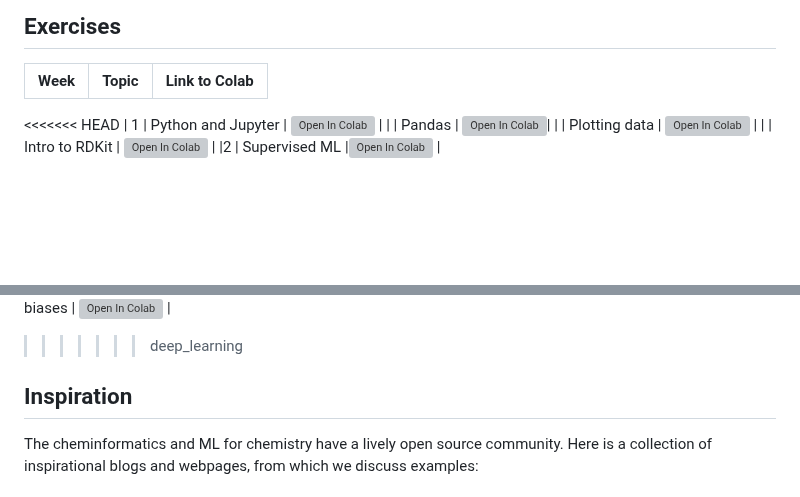
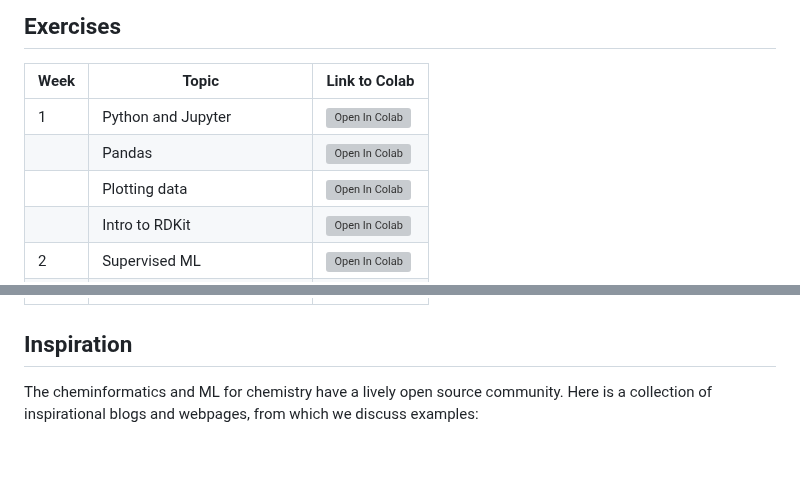
Before and after one commit to schwallergroup/ai4chem_course, a Markdown page: README.md, 2 parts joined by grey strips. Rendered like a GitHub page; blank space fills up the shorter version; grey boxes are pictures that could not be loaded.

```diff
--- a/README.md
+++ b/README.md
@@ -36,7 +36,6 @@ Many thanks to all the TAs:
 
 | Week | Topic | Link to Colab |
 |--|--|--|
-<<<<<<< HEAD
 | 1 | Python and Jupyter | <a href="https://colab.research.google.com/github/schwallergroup/ai4chem_course/blob/main/notebooks/01%20-%20Basics/01a_python_crash_course.ipynb" target="_parent"><img src="https://colab.research.google.com/assets/colab-badge.svg" alt="Open In Colab"/></a> |
 | | Pandas | <a href="https://colab.research.google.com/github/schwallergroup/ai4chem_course/blob/main/notebooks/01%20-%20Basics/01b_python_essentials_pandas.ipynb" target="_parent"><img src="https://colab.research.google.com/assets/colab-badge.svg" alt="Open In Colab"/></a>|
 | | Plotting  data | <a href="https://colab.research.google.com/github/schwallergroup/ai4chem_course/blob/main/notebooks/01%20-%20Basics/01c_python_essentials_plotting.ipynb" target="_parent"><img src="https://colab.research.google.com/assets/colab-badge.svg" alt="Open In Colab"/></a> |
@@ -52,6 +44,5 @@ Many thanks to all the TAs:
 | 3 | Introduction to Deep Learning | <a href="https://colab.research.google.com/github/schwallergroup/ai4chem_course/blob/main/notebooks/03%20-%20Intro%20to%20Deep%20Learning/01_intro_to_dl.ipynb" target="_parent"><img src="https://colab.research.google.com/assets/colab-badge.svg" alt="Open In Colab"/></a> |
 | | Inductive biases | <a href="https://colab.research.google.com/github/schwallergroup/ai4chem_course/blob/main/notebooks/03%20-%20Intro%20to%20Deep%20Learning/02_graph_nns.ipynb" target="_parent"><img src="https://colab.research.google.com/assets/colab-badge.svg" alt="Open In Colab"/></a> |
->>>>>>> deep_learning
 
 ## Inspiration
 
```
Also changed, not shown: other parts of README.md (+0 -7 lines).
